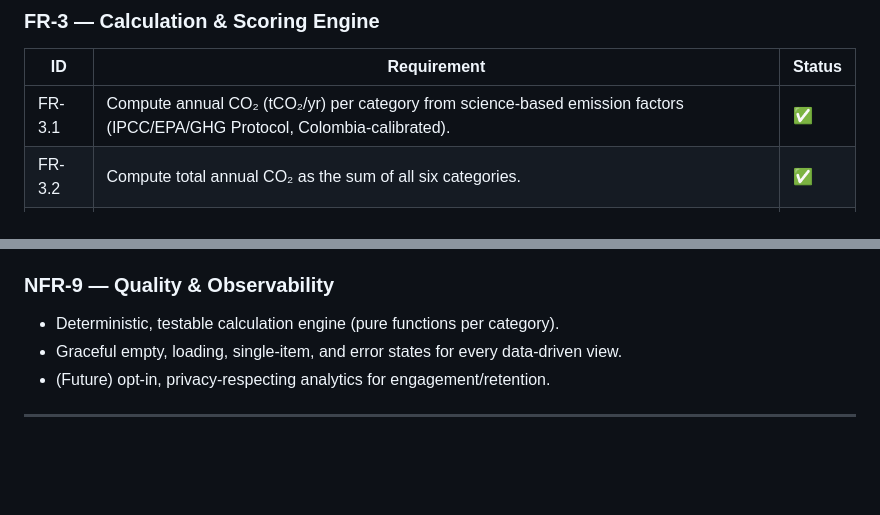
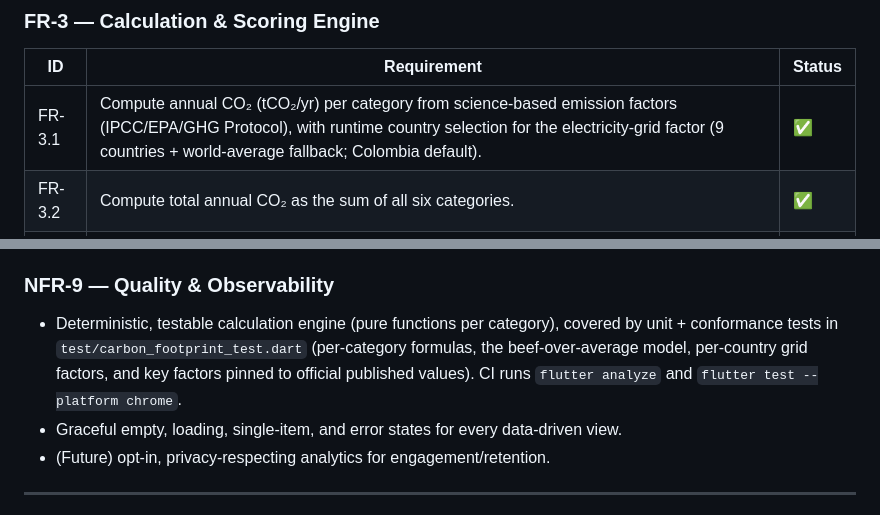
Before and after one commit to yesithv/FootCarbonPrint-App, a Markdown page: docs/FUNCTIONAL_SPECIFICATION.md, 2 parts joined by grey strips. Rendered like a GitHub page; blank space fills up the shorter version.

```diff
--- a/docs/FUNCTIONAL_SPECIFICATION.md
+++ b/docs/FUNCTIONAL_SPECIFICATION.md
@@ -135,7 +135,7 @@ Requirements are grouped by functional category. Each has a stable ID (`FR-<area
 
 | ID | Requirement | Status |
 |---|---|---|
-| FR-3.1 | Compute annual CO₂ (tCO₂/yr) per category from science-based emission factors (IPCC/EPA/GHG Protocol, Colombia-calibrated). | ✅ |
+| FR-3.1 | Compute annual CO₂ (tCO₂/yr) per category from science-based emission factors (IPCC/EPA/GHG Protocol), with runtime country selection for the electricity-grid factor (9 countries + world-average fallback; Colombia default). | ✅ |
 | FR-3.2 | Compute total annual CO₂ as the sum of all six categories. | ✅ |
 | FR-3.3 | Produce a category breakdown map for charts and ranking. | ✅ |
 | FR-3.4 | Classify the footprint into 5 levels (Champion → Conscious → On Track → High Impact → Critical) with emoji + color. | ✅ |
@@ -361,7 +361,10 @@ Beyond the vision already captured in FR items marked 🟡, these are **addition
 - Consistent iconography and category color coding across every screen.
 
 ### NFR-9 — Quality & Observability
-- Deterministic, testable calculation engine (pure functions per category).
+- Deterministic, testable calculation engine (pure functions per category), covered by
+  unit + conformance tests in `test/carbon_footprint_test.dart` (per-category formulas,
+  the beef-over-average model, per-country grid factors, and key factors pinned to
+  official published values). CI runs `flutter analyze` and `flutter test --platform chrome`.
 - Graceful empty, loading, single-item, and error states for every data-driven view.
 - (Future) opt-in, privacy-respecting analytics for engagement/retention.
 
```
Also changed, not shown: README.md (+33 -6 lines).
